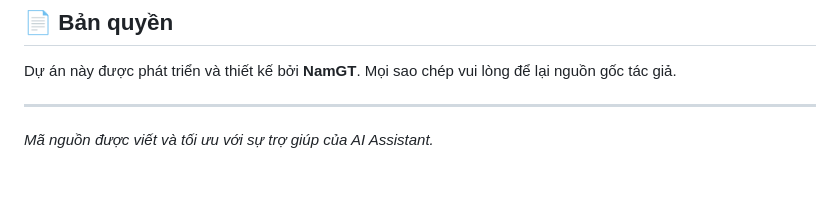
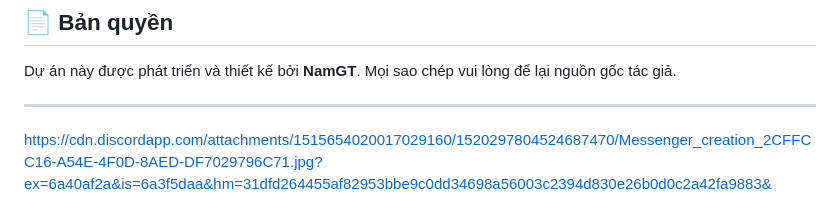
Before and after one commit to NamGTitm/namgtitm.github.io, a Markdown page: README.md, the part around one of its changes. GitHub-like rendering; blank space fills up the shorter version.

```diff
--- a/README.md
+++ b/README.md
@@ -45,4 +43,5 @@ Hệ thống bình luận sử dụng Giscus (kết nối với GitHub Discussio
 Dự án này được phát triển và thiết kế bởi **NamGT**. Mọi sao chép vui lòng để lại nguồn gốc tác giả.
 
 ---
-*Mã nguồn được viết và tối ưu với sự trợ giúp của AI Assistant.*
+
+https://cdn.discordapp.com/attachments/1515654020017029160/1520297804524687470/Messenger_creation_2CFFCC16-A54E-4F0D-8AED-DF7029796C71.jpg?ex=6a40af2a&is=6a3f5daa&hm=31dfd264455af82953bbe9c0dd34698a56003c2394d830e26b0d0c2a42fa9883&
```
Also changed, not shown: other parts of README.md (+0 -2 lines).
